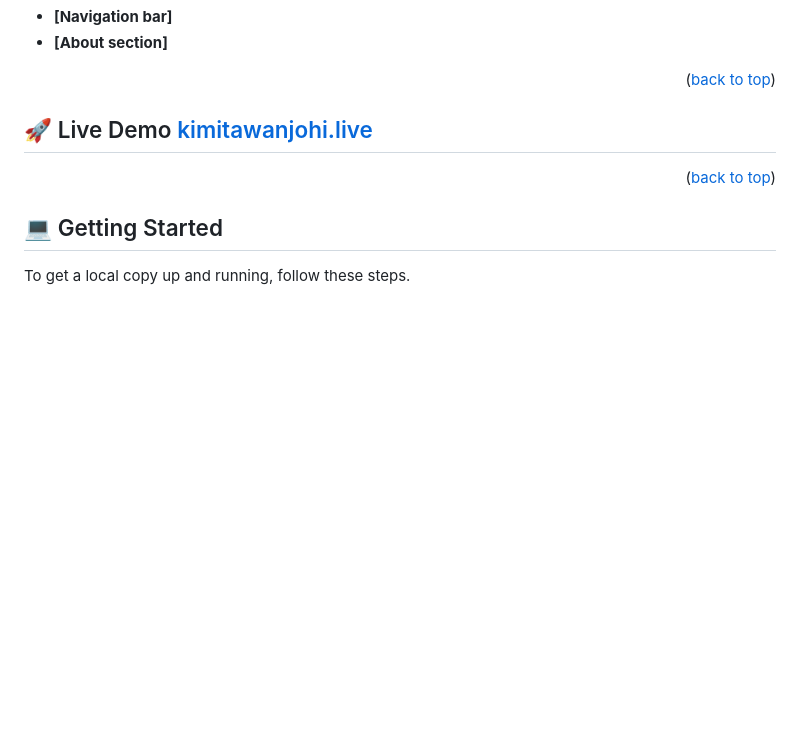
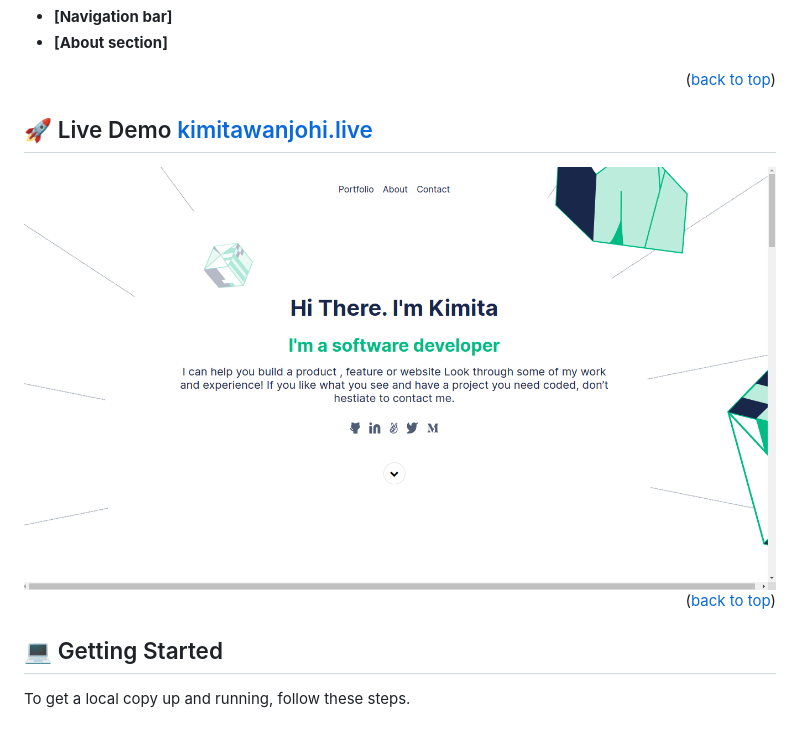
Before and after one commit to kimitaWanjohi/my-portfolio, a Markdown page: README.md, the part around the change printed below. Rendered like a GitHub page; pictures changed too: assets/screenshot.png (added); blank space fills up the shorter version.

Commit message:
Add screen shot

```diff
--- a/README.md
+++ b/README.md
@@ -89,4 +89,5 @@ After you're finished please remove all the comments and instructions!
 
+<img src="assets/screenshot.png">
 
 <p align="right">(<a href="#readme-top">back to top</a>)</p>
 
```
Also changed, not shown: other parts of README.md (+2 -2 lines).
